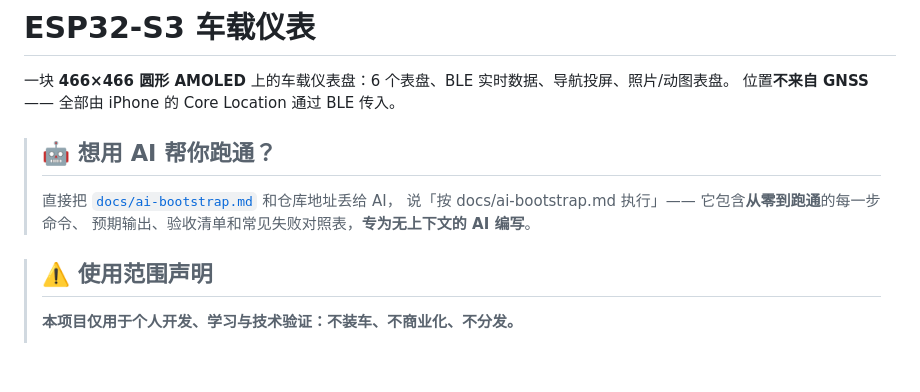
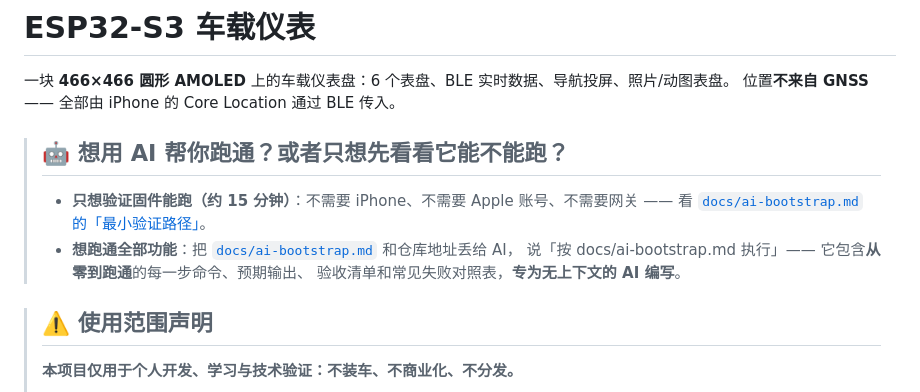
Before and after one commit to Pan-wh/esp32-car-dashboard, a Markdown page: README.md, the part around the change. Rendered like a GitHub page; blank space fills up the shorter version.

```diff
--- a/README.md
+++ b/README.md
@@ -3,11 +3,13 @@
 一块 **466×466 圆形 AMOLED** 上的车载仪表盘：6 个表盘、BLE 实时数据、导航投屏、照片/动图表盘。
 位置**不来自 GNSS** —— 全部由 iPhone 的 Core Location 通过 BLE 传入。
 
-> ## 🤖 想用 AI 帮你跑通？
+> ## 🤖 想用 AI 帮你跑通？或者只想先看看它能不能跑？
 >
-> 直接把 [`docs/ai-bootstrap.md`](docs/ai-bootstrap.md) 和仓库地址丢给 AI，
-> 说「按 docs/ai-bootstrap.md 执行」—— 它包含**从零到跑通**的每一步命令、
-> 预期输出、验收清单和常见失败对照表，**专为无上下文的 AI 编写**。
+> - **只想验证固件能跑（约 15 分钟）**：不需要 iPhone、不需要 Apple 账号、不需要网关 ——
+>   看 [`docs/ai-bootstrap.md` 的「最小验证路径」](docs/ai-bootstrap.md#-最小验证路径15-分钟看到表盘就算成功)。
+> - **想跑通全部功能**：把 [`docs/ai-bootstrap.md`](docs/ai-bootstrap.md) 和仓库地址丢给 AI，
+>   说「按 docs/ai-bootstrap.md 执行」—— 它包含**从零到跑通**的每一步命令、预期输出、
+>   验收清单和常见失败对照表，**专为无上下文的 AI 编写**。
 
 > ## ⚠️ 使用范围声明
 >
```
Also changed, not shown: docs/ai-bootstrap.md (+60 -0 lines).
